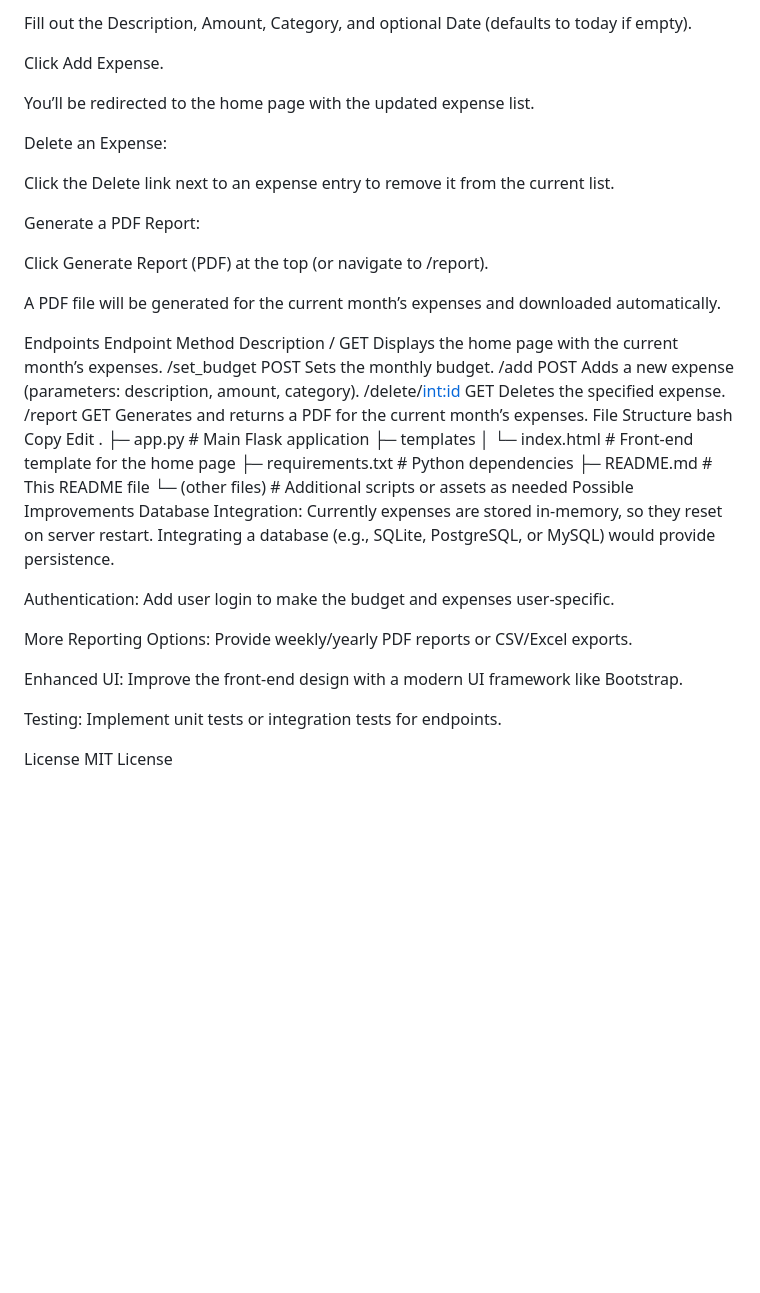
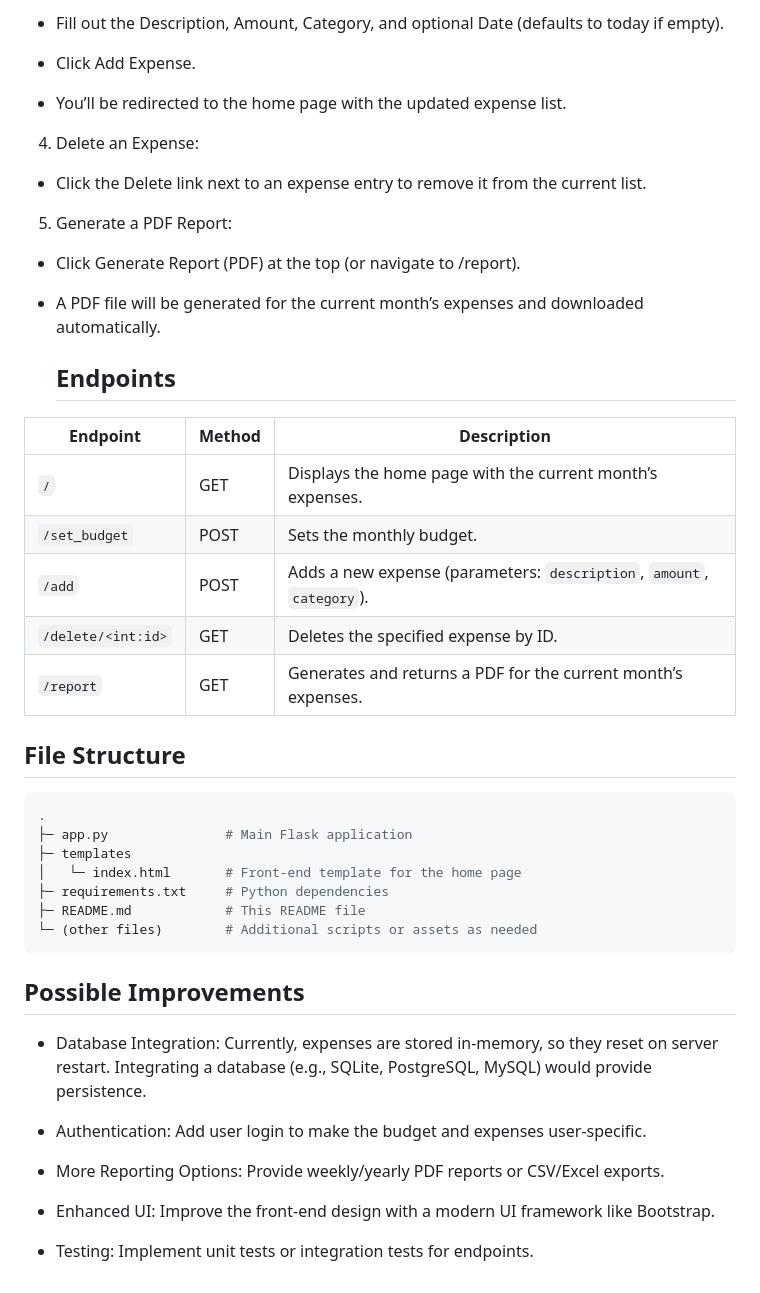
Before and after one commit to Emmantheo/expense-tracker, a Markdown page: README.md, the part around the change printed below. GitHub-like rendering; blank space fills up the shorter version.

````diff
--- a/README.md
+++ b/README.md
@@ -85,31 +82,33 @@ Add a New Expense:
 
-Fill out the Description, Amount, Category, and optional Date (defaults to today if empty).
+- Fill out the Description, Amount, Category, and optional Date (defaults to today if empty).
 
-Click Add Expense.
+- Click Add Expense.
 
-You’ll be redirected to the home page with the updated expense list.
+- You’ll be redirected to the home page with the updated expense list.
 
-Delete an Expense:
+4. Delete an Expense:
 
-Click the Delete link next to an expense entry to remove it from the current list.
+- Click the Delete link next to an expense entry to remove it from the current list.
 
-Generate a PDF Report:
+5. Generate a PDF Report:
 
-Click Generate Report (PDF) at the top (or navigate to /report).
+- Click Generate Report (PDF) at the top (or navigate to /report).
 
-A PDF file will be generated for the current month’s expenses and downloaded automatically.
+- A PDF file will be generated for the current month’s expenses and downloaded automatically.
 
-Endpoints
-Endpoint	Method	Description
-/	GET	Displays the home page with the current month’s expenses.
-/set_budget	POST	Sets the monthly budget.
-/add	POST	Adds a new expense (parameters: description, amount, category).
-/delete/<int:id>	GET	Deletes the specified expense.
-/report	GET	Generates and returns a PDF for the current month’s expenses.
-File Structure
-bash
-Copy
-Edit
+  ## Endpoints
+
+| Endpoint              | Method | Description                                                           |
+|-----------------------|--------|-----------------------------------------------------------------------|
+| `/`                   | GET    | Displays the home page with the current month’s expenses.            |
+| `/set_budget`         | POST   | Sets the monthly budget.                                              |
+| `/add`                | POST   | Adds a new expense (parameters: `description`, `amount`, `category`). |
+| `/delete/<int:id>`    | GET    | Deletes the specified expense by ID.                                  |
+| `/report`             | GET    | Generates and returns a PDF for the current month’s expenses.         |
+
+
+## File Structure
+```bash
 .
 ├─ app.py               # Main Flask application
 ├─ templates
@@ -117,16 +116,14 @@ Edit
 ├─ requirements.txt     # Python dependencies
 ├─ README.md            # This README file
 └─ (other files)        # Additional scripts or assets as needed
-Possible Improvements
-Database Integration: Currently expenses are stored in-memory, so they reset on server restart. Integrating a database (e.g., SQLite, PostgreSQL, or MySQL) would provide persistence.
+```
+## Possible Improvements
+- Database Integration: Currently, expenses are stored in-memory, so they reset on server restart. Integrating a database (e.g., SQLite, PostgreSQL, MySQL) would provide persistence.
 
-Authentication: Add user login to make the budget and expenses user-specific.
+- Authentication: Add user login to make the budget and expenses user-specific.
 
-More Reporting Options: Provide weekly/yearly PDF reports or CSV/Excel exports.
+- More Reporting Options: Provide weekly/yearly PDF reports or CSV/Excel exports.
 
-Enhanced UI: Improve the front-end design with a modern UI framework like Bootstrap.
+- Enhanced UI: Improve the front-end design with a modern UI framework like Bootstrap.
 
-Testing: Implement unit tests or integration tests for endpoints.
-
-License
-MIT License
+- Testing: Implement unit tests or integration tests for endpoints.
````
Also changed, not shown: other parts of README.md (+48 -51 lines).
